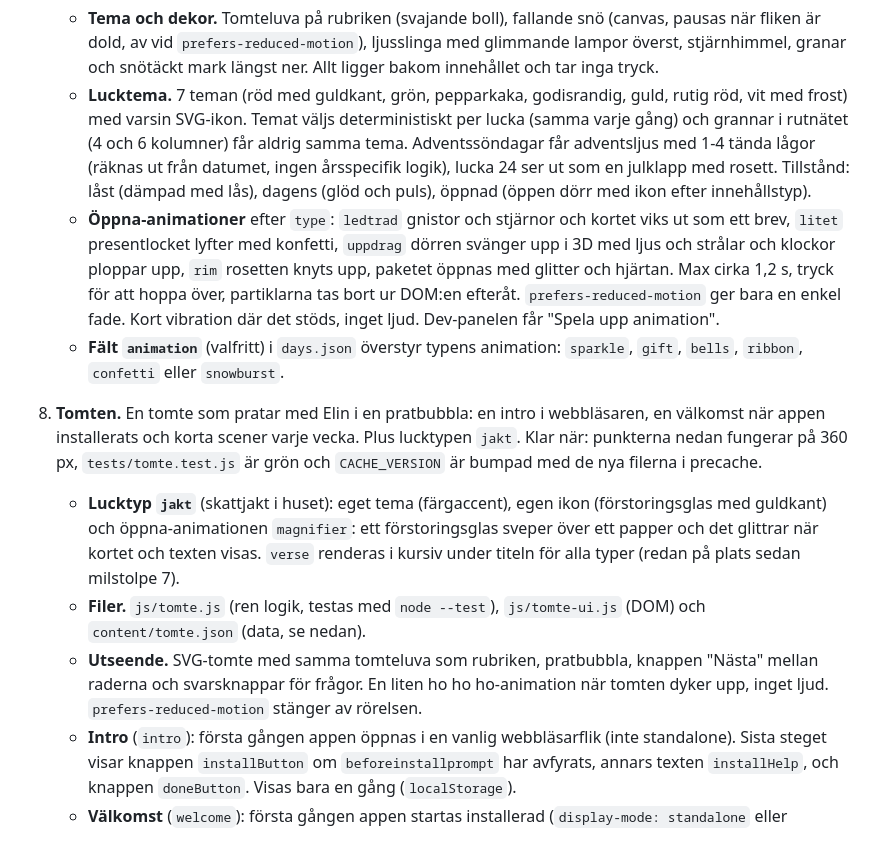
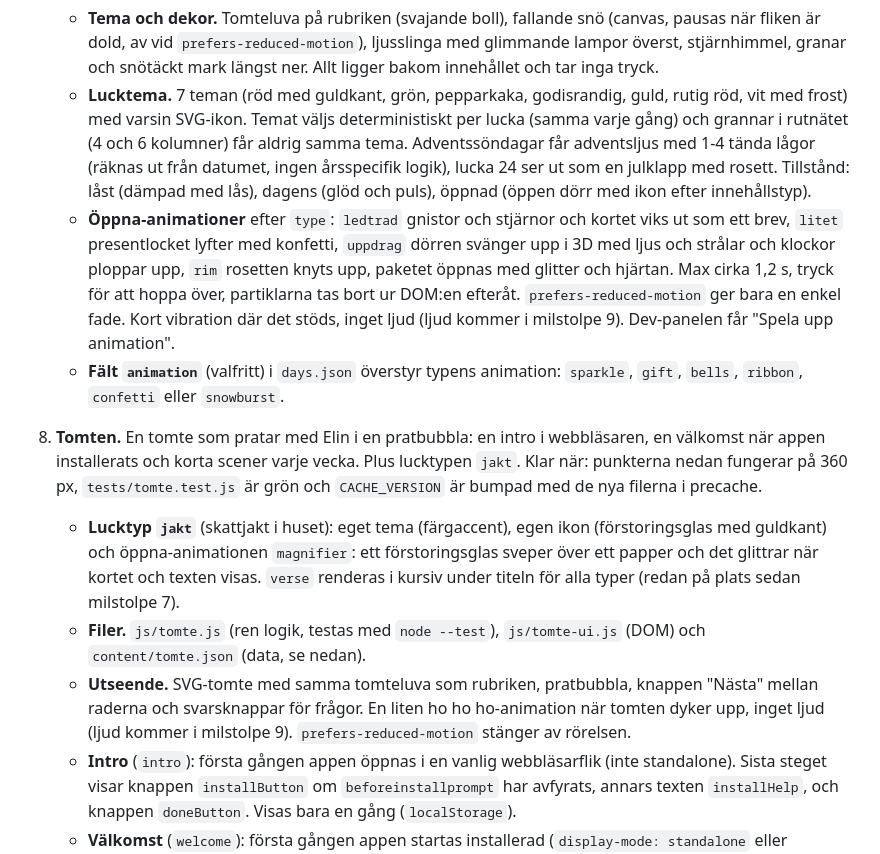
Before and after one commit to johanpearson/xmas-calendar, a Markdown page: PLAN.md, the part around one of its changes. GitHub-like rendering.

```diff
--- a/PLAN.md
+++ b/PLAN.md
@@ -159,13 +162,13 @@ Skapa dessa med riktigt innehåll:
 7. **Jul-design och animationer.** Det ska kännas som en riktig julkalender, inte blå rutor. Natthimlen är kvar som bas, med rött, grönt och guld. Allt ritas med CSS och inline-SVG, inga bilder eller beroenden. Klar när: punkterna nedan fungerar på 360 px, testerna är gröna och `CACHE_VERSION` är bumpad med alla nya filer i precache.
    - **Tema och dekor.** Tomteluva på rubriken (svajande boll), fallande snö (canvas, pausas när fliken är dold, av vid `prefers-reduced-motion`), ljusslinga med glimmande lampor överst, stjärnhimmel, granar och snötäckt mark längst ner. Allt ligger bakom innehållet och tar inga tryck.
    - **Lucktema.** 7 teman (röd med guldkant, grön, pepparkaka, godisrandig, guld, rutig röd, vit med frost) med varsin SVG-ikon. Temat väljs deterministiskt per lucka (samma varje gång) och grannar i rutnätet (4 och 6 kolumner) får aldrig samma tema. Adventssöndagar får adventsljus med 1-4 tända lågor (räknas ut från datumet, ingen årsspecifik logik), lucka 24 ser ut som en julklapp med rosett. Tillstånd: låst (dämpad med lås), dagens (glöd och puls), öppnad (öppen dörr med ikon efter innehållstyp).
-   - **Öppna-animationer** efter `type`: `ledtrad` gnistor och stjärnor och kortet viks ut som ett brev, `litet` presentlocket lyfter med konfetti, `uppdrag` dörren svänger upp i 3D med ljus och strålar och klockor ploppar upp, `rim` rosetten knyts upp, paketet öppnas med glitter och hjärtan. Max cirka 1,2 s, tryck för att hoppa över, partiklarna tas bort ur DOM:en efteråt. `prefers-reduced-motion` ger bara en enkel fade. Kort vibration där det stöds, inget ljud. Dev-panelen får "Spela upp animation".
+   - **Öppna-animationer** efter `type`: `ledtrad` gnistor och stjärnor och kortet viks ut som ett brev, `litet` presentlocket lyfter med konfetti, `uppdrag` dörren svänger upp i 3D med ljus och strålar och klockor ploppar upp, `rim` rosetten knyts upp, paketet öppnas med glitter och hjärtan. Max cirka 1,2 s, tryck för att hoppa över, partiklarna tas bort ur DOM:en efteråt. `prefers-reduced-motion` ger bara en enkel fade. Kort vibration där det stöds, inget ljud (ljud kommer i milstolpe 9). Dev-panelen får "Spela upp animation".
    - **Fält `animation`** (valfritt) i `days.json` överstyr typens animation: `sparkle`, `gift`, `bells`, `ribbon`, `confetti` eller `snowburst`.
 
 8. **Tomten.** En tomte som pratar med Elin i en pratbubbla: en intro i webbläsaren, en välkomst när appen installerats och korta scener varje vecka. Plus lucktypen `jakt`. Klar när: punkterna nedan fungerar på 360 px, `tests/tomte.test.js` är grön och `CACHE_VERSION` är bumpad med de nya filerna i precache.
    - **Lucktyp `jakt`** (skattjakt i huset): eget tema (färgaccent), egen ikon (förstoringsglas med guldkant) och öppna-animationen `magnifier`: ett förstoringsglas sveper över ett papper och det glittrar när kortet och texten visas. `verse` renderas i kursiv under titeln för alla typer (redan på plats sedan milstolpe 7).
    - **Filer.** `js/tomte.js` (ren logik, testas med `node --test`), `js/tomte-ui.js` (DOM) och `content/tomte.json` (data, se nedan).
-   - **Utseende.** SVG-tomte med samma tomteluva som rubriken, pratbubbla, knappen "Nästa" mellan raderna och svarsknappar för frågor. En liten ho ho ho-animation när tomten dyker upp, inget ljud. `prefers-reduced-motion` stänger av rörelsen.
+   - **Utseende.** SVG-tomte med samma tomteluva som rubriken, pratbubbla, knappen "Nästa" mellan raderna och svarsknappar för frågor. En liten ho ho ho-animation när tomten dyker upp, inget ljud (ljud kommer i milstolpe 9). `prefers-reduced-motion` stänger av rörelsen.
    - **Intro** (`intro`): första gången appen öppnas i en vanlig webbläsarflik (inte standalone). Sista steget visar knappen `installButton` om `beforeinstallprompt` har avfyrats, annars texten `installHelp`, och knappen `doneButton`. Visas bara en gång (`localStorage`).
    - **Välkomst** (`welcome`): första gången appen startas installerad (`display-mode: standalone` eller `navigator.standalone`). Egen flagga, oberoende av intro.
    - **Scener** (`scenes`): en scen visas när lokalt datum ligger mellan `from` och `until` (inklusive) och den inte redan setts. Högst en tomte per appstart: intro och välkomst går först, scenen kommer då vid nästa start. Är flera scener möjliga visas den med senast `from` och de andra markeras som sedda. En scen visas aldrig före `from`.
```
Also changed, not shown: other parts of PLAN.md (+23 -0 lines).
